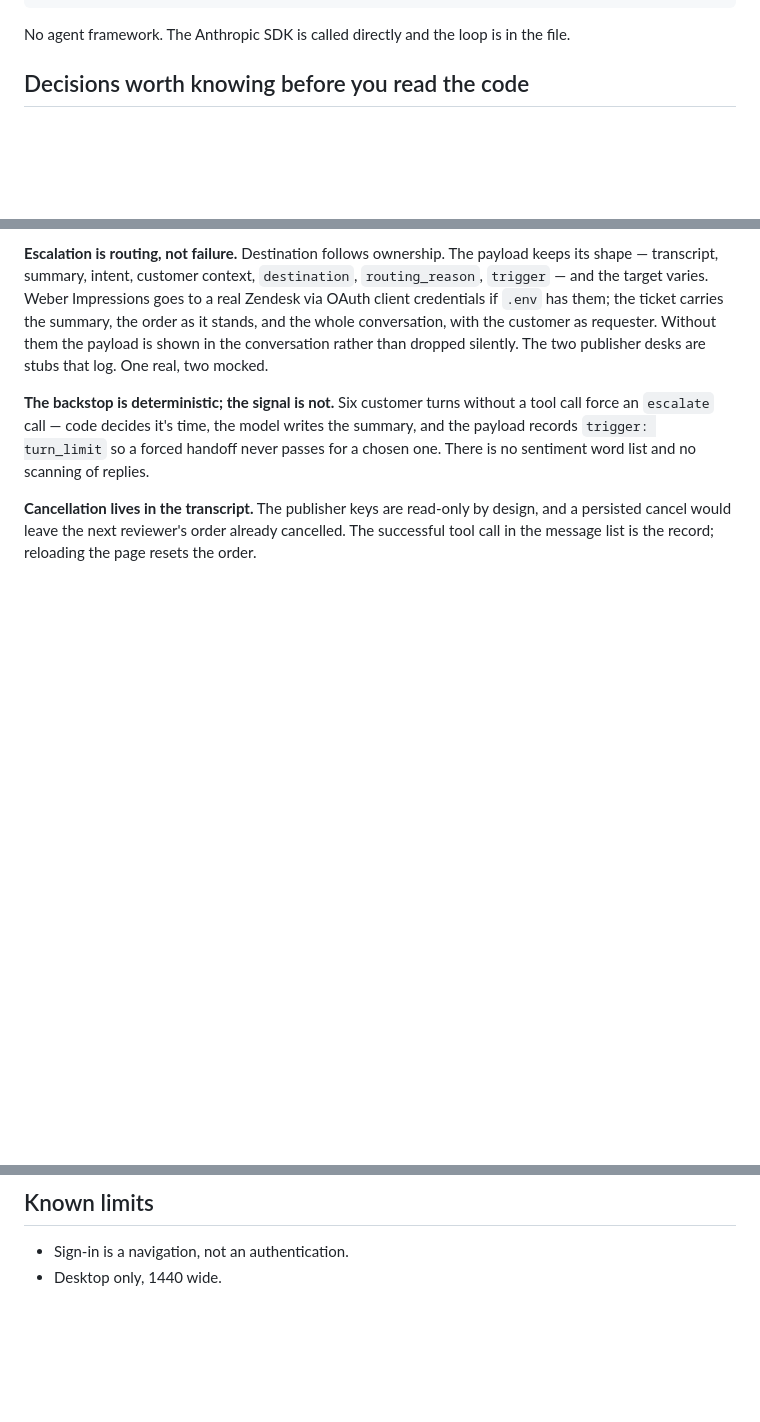
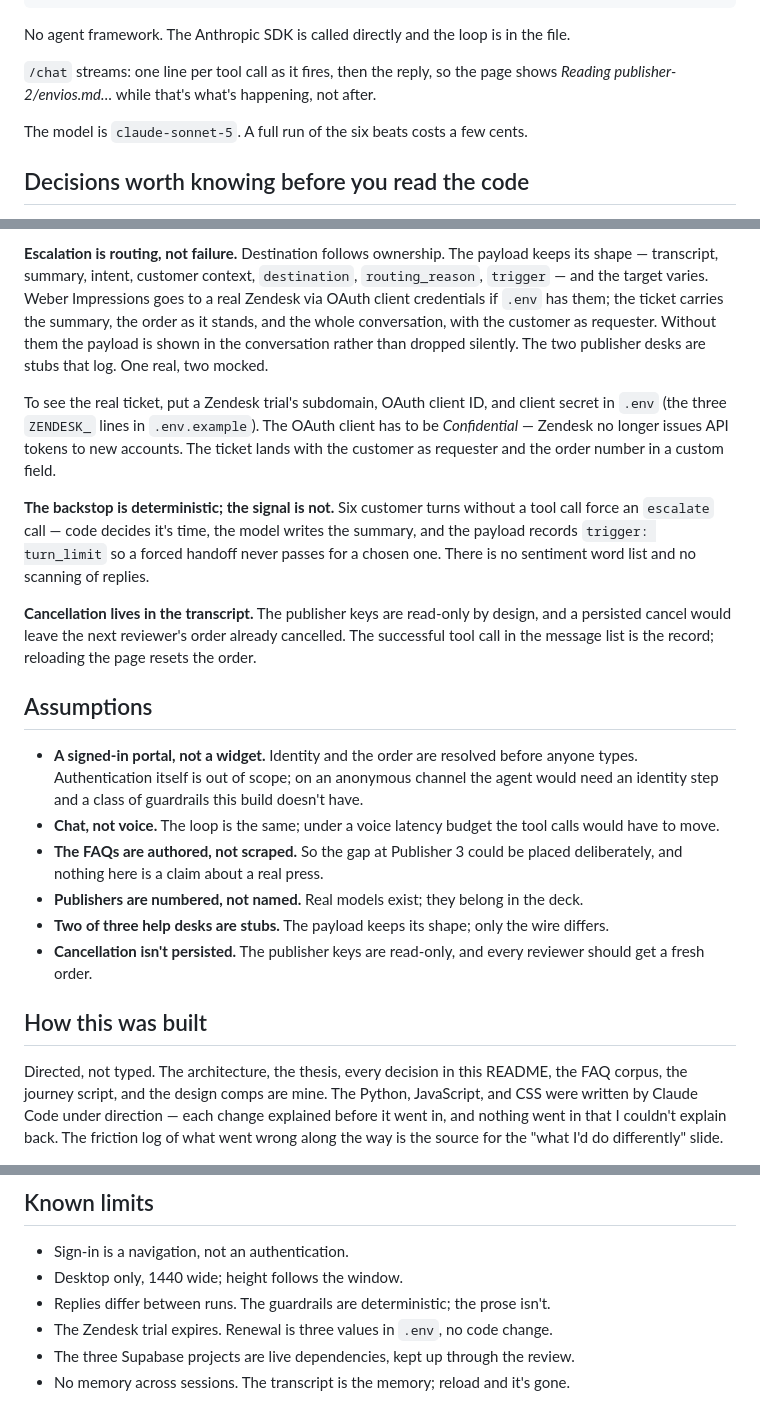
Before and after one commit to kiranmaxweber/weber-impressions, a Markdown page: README.md, 3 parts joined by grey strips. Rendered like a GitHub page; blank space fills up the shorter version.

Commit message:
README: off-script probes, streaming, model and cost, Zendesk for reviewers; placeholder Assumptions, How this was built, Known limits
Co-Authored-By: Claude Opus 5 <noreply@anthropic.com>

````diff
--- a/README.md
+++ b/README.md
@@ -72,6 +88,11 @@ static/                Three screens. Semantic HTML, custom properties, vanilla
 ```
 
 No agent framework. The Anthropic SDK is called directly and the loop is in the file.
+
+`/chat` streams: one line per tool call as it fires, then the reply, so the page shows
+*Reading publisher-2/envios.md…* while that's what's happening, not after.
+
+The model is `claude-sonnet-5`. A full run of the six beats costs a few cents.
 
 ## Decisions worth knowing before you read the code
 
@@ -94,6 +115,11 @@ stands, and the whole conversation, with the customer as requester. Without them
 is shown in the conversation rather than dropped silently. The two publisher desks are stubs
 that log. One real, two mocked.
 
+To see the real ticket, put a Zendesk trial's subdomain, OAuth client ID, and client secret
+in `.env` (the three `ZENDESK_` lines in `.env.example`). The OAuth client has to be
+*Confidential* — Zendesk no longer issues API tokens to new accounts. The ticket lands with
+the customer as requester and the order number in a custom field.
+
 **The backstop is deterministic; the signal is not.** Six customer turns without a tool call
 force an `escalate` call — code decides it's time, the model writes the summary, and the
 payload records `trigger: turn_limit` so a forced handoff never passes for a chosen one.
@@ -103,5 +129,31 @@ There is no sentiment word list and no scanning of replies.
 persisted cancel would leave the next reviewer's order already cancelled. The successful
 tool call in the message list is the record; reloading the page resets the order.
 
+## Assumptions
+
+<!-- KIRAN: placeholder — edit in your voice. Each is a decision, not an apology. -->
+
+- **A signed-in portal, not a widget.** Identity and the order are resolved before anyone
+  types. Authentication itself is out of scope; on an anonymous channel the agent would need
+  an identity step and a class of guardrails this build doesn't have.
+- **Chat, not voice.** The loop is the same; under a voice latency budget the tool calls
+  would have to move.
+- **The FAQs are authored, not scraped.** So the gap at Publisher 3 could be placed
+  deliberately, and nothing here is a claim about a real press.
+- **Publishers are numbered, not named.** Real models exist; they belong in the deck.
+- **Two of three help desks are stubs.** The payload keeps its shape; only the wire differs.
+- **Cancellation isn't persisted.** The publisher keys are read-only, and every reviewer
+  should get a fresh order.
+
+## How this was built
+
+<!-- KIRAN: placeholder — edit in your voice. The brief expects assistant use; say what was directed vs. written. -->
+
+Directed, not typed. The architecture, the thesis, every decision in this README, the FAQ
+corpus, the journey script, and the design comps are mine. The Python, JavaScript, and CSS
+were written by Claude Code under direction — each change explained before it went in, and
+nothing went in that I couldn't explain back. The friction log of what went wrong along the
+way is the source for the "what I'd do differently" slide.
+
 ## Known limits
 
@@ -108,2 +162,6 @@ tool call in the message list is the record; reloading the page resets the order
 - Sign-in is a navigation, not an authentication.
-- Desktop only, 1440 wide.
+- Desktop only, 1440 wide; height follows the window.
+- Replies differ between runs. The guardrails are deterministic; the prose isn't.
+- The Zendesk trial expires. Renewal is three values in `.env`, no code change.
+- The three Supabase projects are live dependencies, kept up through the review.
+- No memory across sessions. The transcript is the memory; reload and it's gone.
````
Also changed, not shown: other parts of README.md (+20 -2 lines).
